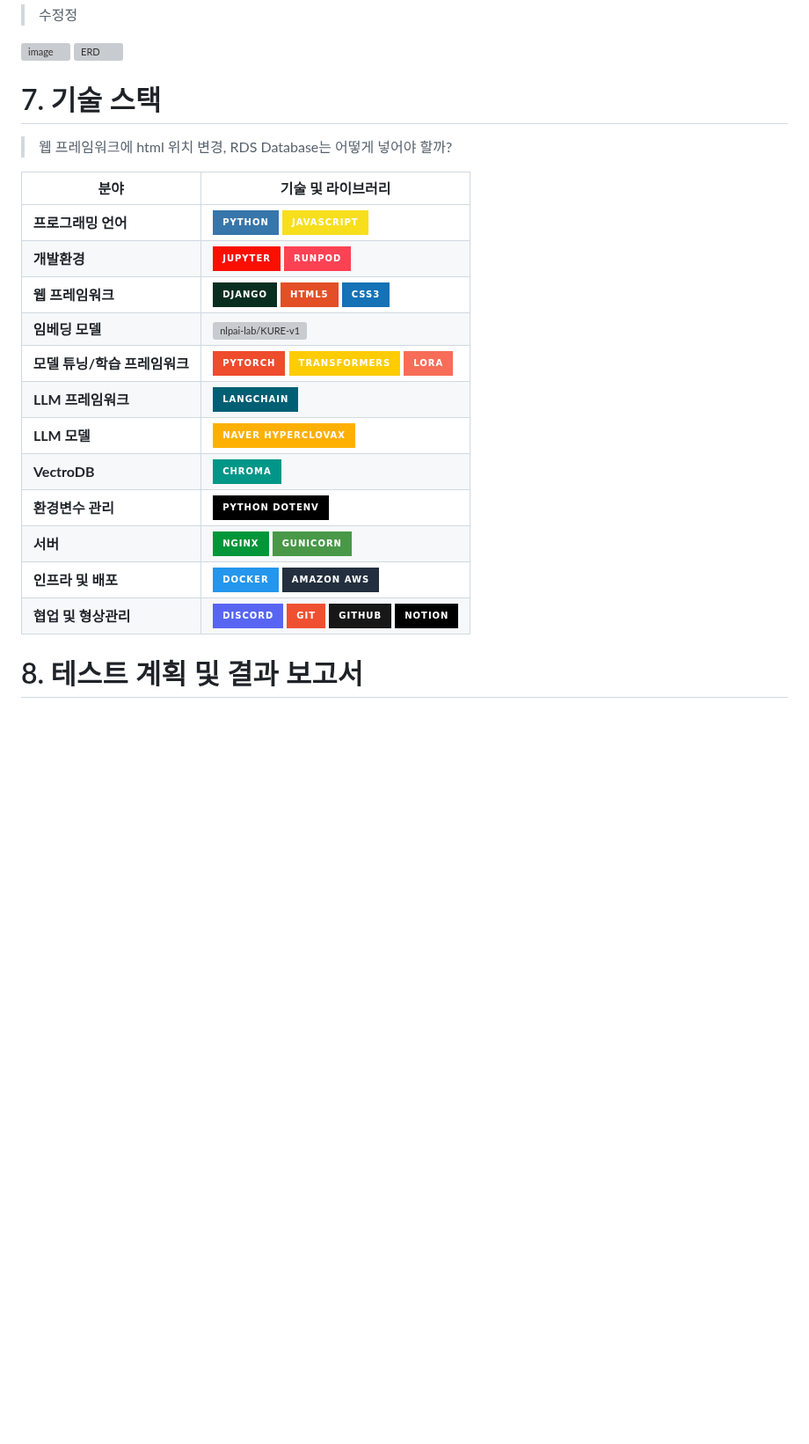
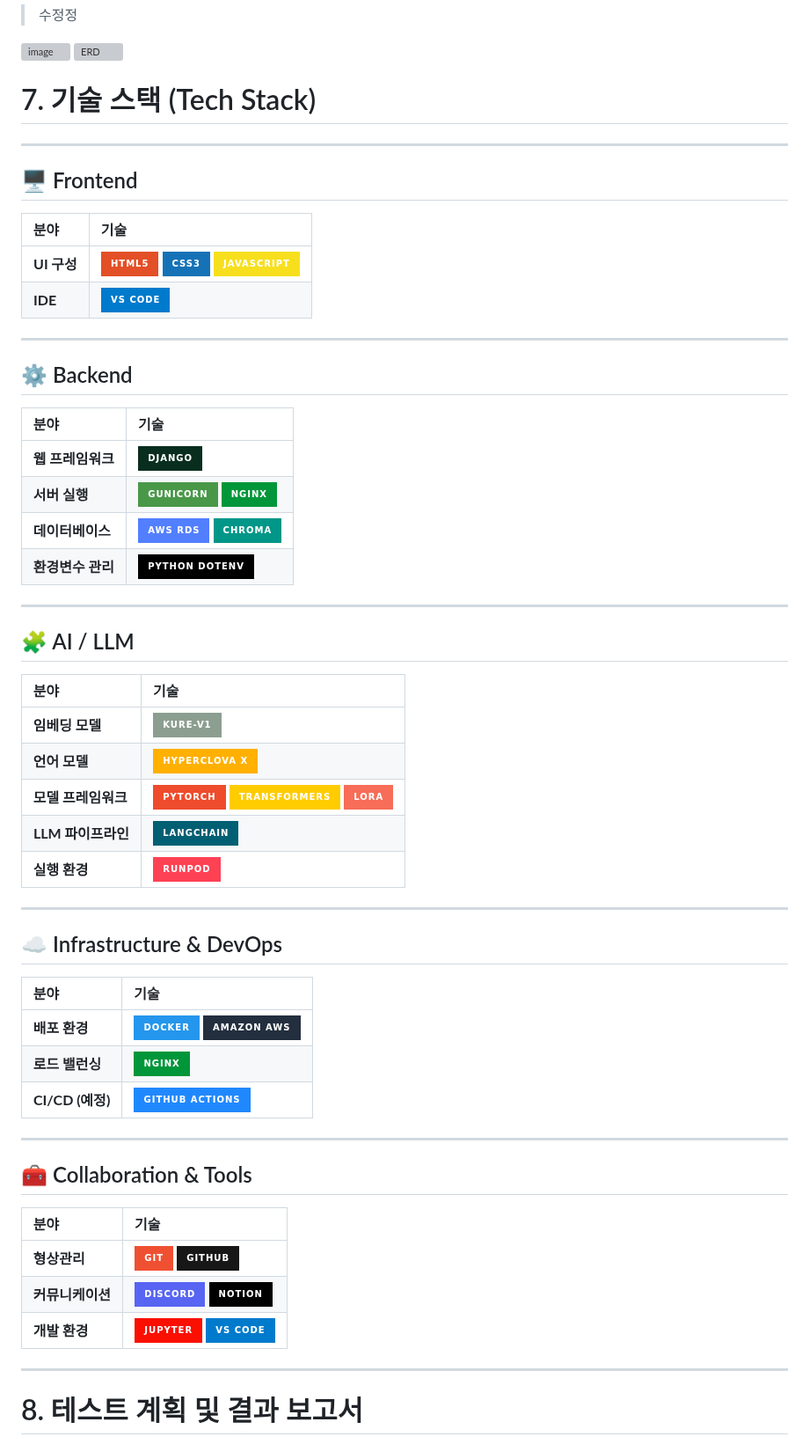
Before and after one commit to SKNETWORKS-FAMILY-AICAMP/SKN17-4th-5Team, a Markdown page: README.md, the part around the change. Shown at 88% size. Drawn GitHub-style; badges without logos; blank space fills up the shorter version; grey boxes are pictures that could not be loaded.

Commit message:
Revise tech stack section in README
일단 기술스택 분류 변경 사항. 이거 좀 수정하면 괜찮을 거 같은데

```diff
--- a/README.md
+++ b/README.md
@@ -117,24 +117,56 @@
 
 
 
-# 7. 기술 스택
-> 웹 프레임워크에 html 위치 변경, RDS Database는 어떻게 넣어야 할까?
+# 7. 기술 스택 (Tech Stack)
 
-| 분야                   | 기술 및 라이브러리 |
-|------------------------|------------------|
-| **프로그래밍 언어** | ![Python](https://img.shields.io/badge/Python-3776AB?style=for-the-badge&logo=Python&logoColor=white) ![JavaScript](https://img.shields.io/badge/JavaScript-F7DF1E?style=for-the-badge&logo=JavaScript&logoColor=black)
-| **개발환경** | ![Jupyter](https://img.shields.io/badge/Jupyter-%23FA0F00.svg?style=for-the-badge&logo=Jupyter&logoColor=white) ![RunPod](https://img.shields.io/badge/RunPod-FF4154?style=for-the-badge&logo=runpod&logoColor=white) |
-| **웹 프레임워크** | ![Django](https://img.shields.io/badge/Django-092E20?style=for-the-badge&logo=Django&logoColor=white) ![HTML5](https://img.shields.io/badge/HTML5-E34F26?style=for-the-badge&logo=HTML5&logoColor=white) ![CSS3](https://img.shields.io/badge/CSS3-1572B6?style=for-the-badge&logo=CSS3&logoColor=white) |
-| **임베딩 모델** | ![nlpai-lab/KURE-v1](https://img.shields.io/badge/nlpai%20lab/KURE%20v1-8C9E90?style=for-the-badge&logo=nlpai-lab/KURE-v1&logoColor=white) |
-| **모델 튜닝/학습 프레임워크** | ![PyTorch](https://img.shields.io/badge/PyTorch-EE4C2C?style=for-the-badge&logo=PyTorch&logoColor=white) ![Transformers](https://img.shields.io/badge/Transformers-FFCC00?style=for-the-badge&logo=HuggingFace&logoColor=black) ![LoRA](https://img.shields.io/badge/LoRA-F76D57?style=for-the-badge&logo=HuggingFace&logoColor=white) |
-| **LLM 프레임워크** | ![LangChain](https://img.shields.io/badge/LangChain-005F73?style=for-the-badge&logo=LangChain&logoColor=white) |
-| **LLM 모델** | ![naver-hyperclovax](https://img.shields.io/badge/naver%20hyperclovax-FFB000?style=for-the-badge&logo=naver-hyperclovax&logoColor=white) |
-| **VectroDB** | ![Chroma](https://img.shields.io/badge/Chroma-009688?style=for-the-badge&logo=Apache&logoColor=white) |
+---
+
+## 🖥️ Frontend
+| 분야 | 기술 |
+|:--|:--|
+| **UI 구성** | ![HTML5](https://img.shields.io/badge/HTML5-E34F26?style=for-the-badge&logo=HTML5&logoColor=white) ![CSS3](https://img.shields.io/badge/CSS3-1572B6?style=for-the-badge&logo=CSS3&logoColor=white) ![JavaScript](https://img.shields.io/badge/JavaScript-F7DF1E?style=for-the-badge&logo=JavaScript&logoColor=black) |
+| **IDE** | ![VSCode](https://img.shields.io/badge/VS%20Code-007ACC?style=for-the-badge&logo=visualstudiocode&logoColor=white) |
+
+---
+
+## ⚙️ Backend
+| 분야 | 기술 |
+|:--|:--|
+| **웹 프레임워크** | ![Django](https://img.shields.io/badge/Django-092E20?style=for-the-badge&logo=Django&logoColor=white) |
+| **서버 실행** | ![Gunicorn](https://img.shields.io/badge/Gunicorn-499848?style=for-the-badge&logo=Gunicorn&logoColor=white) ![Nginx](https://img.shields.io/badge/Nginx-009639?style=for-the-badge&logo=nginx&logoColor=white) |
+| **데이터베이스** | ![AWS RDS](https://img.shields.io/badge/AWS%20RDS-527FFF?style=for-the-badge&logo=amazonrds&logoColor=white) ![Chroma](https://img.shields.io/badge/Chroma-009688?style=for-the-badge&logo=apache&logoColor=white) |
 | **환경변수 관리** | ![python-dotenv](https://img.shields.io/badge/python_dotenv-000000?style=for-the-badge&logo=Python&logoColor=white) |
-| **서버** | ![nginx](https://img.shields.io/badge/nginx-%23009639.svg?style=for-the-badge&logo=nginx&logoColor=white) ![Gunicorn](https://img.shields.io/badge/Gunicorn-499848?style=for-the-badge&logo=Gunicorn&logoColor=white) |
-| **인프라 및 배포** | ![Docker](https://img.shields.io/badge/Docker-2496ED?style=for-the-badge&logo=Docker&logoColor=white) ![Amazon AWS](https://img.shields.io/badge/Amazon%20AWS-232F3E?style=for-the-badge&logo=Amazon%20AWS&logoColor=white) |
-| **협업 및 형상관리** | ![Discord](https://img.shields.io/badge/Discord-5865F2?style=for-the-badge&logo=Discord&logoColor=white) ![Git](https://img.shields.io/badge/Git-F05032?style=for-the-badge&logo=Git&logoColor=white) ![GitHub](https://img.shields.io/badge/GitHub-181717?style=for-the-badge&logo=GitHub&logoColor=white) ![Notion](https://img.shields.io/badge/Notion-000000?style=for-the-badge&logo=Notion&logoColor=white) |
 
+---
+
+## 🧩 AI / LLM
+| 분야 | 기술 |
+|:--|:--|
+| **임베딩 모델** | ![nlpai-lab/KURE-v1](https://img.shields.io/badge/KURE--v1-8C9E90?style=for-the-badge&logoColor=white) |
+| **언어 모델** | ![HyperCLOVA X](https://img.shields.io/badge/HyperCLOVA%20X-FFB000?style=for-the-badge&logo=naver&logoColor=white) |
+| **모델 프레임워크** | ![PyTorch](https://img.shields.io/badge/PyTorch-EE4C2C?style=for-the-badge&logo=PyTorch&logoColor=white) ![Transformers](https://img.shields.io/badge/Transformers-FFCC00?style=for-the-badge&logo=HuggingFace&logoColor=black) ![LoRA](https://img.shields.io/badge/LoRA-F76D57?style=for-the-badge&logo=HuggingFace&logoColor=white) |
+| **LLM 파이프라인** | ![LangChain](https://img.shields.io/badge/LangChain-005F73?style=for-the-badge&logo=LangChain&logoColor=white) |
+| **실행 환경** | ![RunPod](https://img.shields.io/badge/RunPod-FF4154?style=for-the-badge&logo=runpod&logoColor=white) |
+
+---
+
+## ☁️ Infrastructure & DevOps
+| 분야 | 기술 |
+|:--|:--|
+| **배포 환경** | ![Docker](https://img.shields.io/badge/Docker-2496ED?style=for-the-badge&logo=Docker&logoColor=white) ![Amazon AWS](https://img.shields.io/badge/Amazon%20AWS-232F3E?style=for-the-badge&logo=AmazonAWS&logoColor=white) |
+| **로드 밸런싱** | ![Nginx](https://img.shields.io/badge/Nginx-009639?style=for-the-badge&logo=nginx&logoColor=white) |
+| **CI/CD (예정)** | ![GitHub Actions](https://img.shields.io/badge/GitHub%20Actions-2088FF?style=for-the-badge&logo=githubactions&logoColor=white) |
+
+---
+
+## 🧰 Collaboration & Tools
+| 분야 | 기술 |
+|:--|:--|
+| **형상관리** | ![Git](https://img.shields.io/badge/Git-F05032?style=for-the-badge&logo=Git&logoColor=white) ![GitHub](https://img.shields.io/badge/GitHub-181717?style=for-the-badge&logo=GitHub&logoColor=white) |
+| **커뮤니케이션** | ![Discord](https://img.shields.io/badge/Discord-5865F2?style=for-the-badge&logo=Discord&logoColor=white) ![Notion](https://img.shields.io/badge/Notion-000000?style=for-the-badge&logo=Notion&logoColor=white) |
+| **개발 환경** | ![Jupyter](https://img.shields.io/badge/Jupyter-FA0F00?style=for-the-badge&logo=Jupyter&logoColor=white) ![VSCode](https://img.shields.io/badge/VS%20Code-007ACC?style=for-the-badge&logo=visualstudiocode&logoColor=white) |
+
+---
 
 
 # 8. 테스트 계획 및 결과 보고서
```
